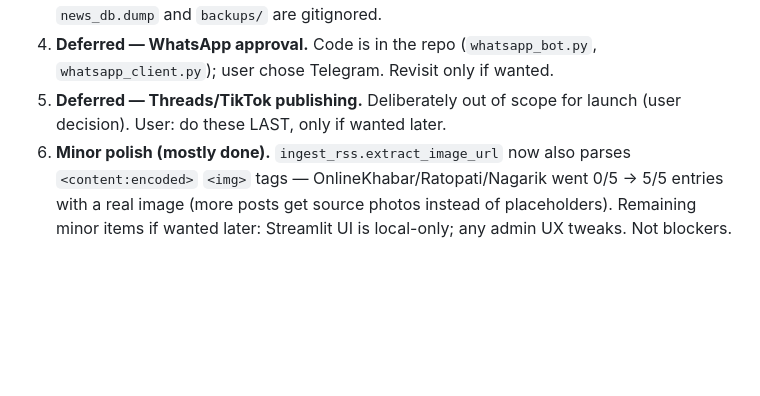
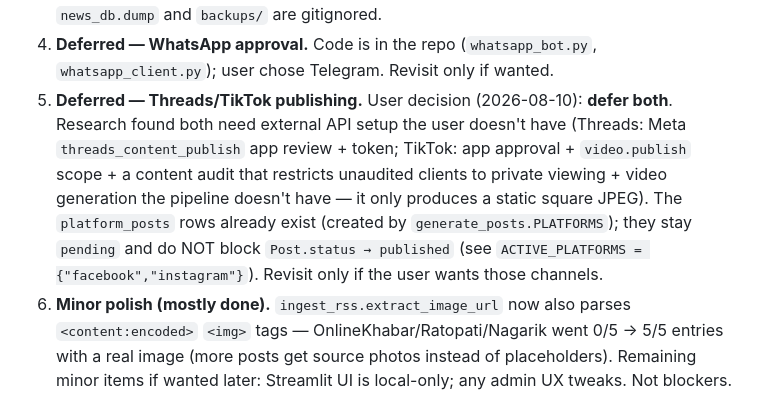
Before and after one commit to CodeToAI-Studio/fact-line-np, a Markdown page: CLAUDE.md, the part around the change. Drawn GitHub-style; blank space fills up the shorter version.

Commit message:
CLAUDE.md: record Threads/TikTok deferral decision (external API setup blockers)
Co-Authored-By: Claude Fable 5 <noreply@anthropic.com>

```diff
--- a/CLAUDE.md
+++ b/CLAUDE.md
@@ -870,8 +870,13 @@ The complete feature list that is already DONE is in "What's Done" #38 onward pl
    `news_db.dump` and `backups/` are gitignored.
 4. **Deferred — WhatsApp approval.** Code is in the repo (`whatsapp_bot.py`, `whatsapp_client.py`);
    user chose Telegram. Revisit only if wanted.
-5. **Deferred — Threads/TikTok publishing.** Deliberately out of scope for launch (user decision).
-   User: do these LAST, only if wanted later.
+5. **Deferred — Threads/TikTok publishing.** User decision (2026-08-10): **defer both**. Research
+   found both need external API setup the user doesn't have (Threads: Meta `threads_content_publish`
+   app review + token; TikTok: app approval + `video.publish` scope + a content audit that restricts
+   unaudited clients to private viewing + video generation the pipeline doesn't have — it only
+   produces a static square JPEG). The `platform_posts` rows already exist (created by
+   `generate_posts.PLATFORMS`); they stay `pending` and do NOT block `Post.status → published`
+   (see `ACTIVE_PLATFORMS = {"facebook","instagram"}`). Revisit only if the user wants those channels.
 6. **Minor polish (mostly done).** `ingest_rss.extract_image_url` now also parses
    `<content:encoded>` `<img>` tags — OnlineKhabar/Ratopati/Nagarik went 0/5 → 5/5 entries
    with a real image (more posts get source photos instead of placeholders). Remaining minor
```
